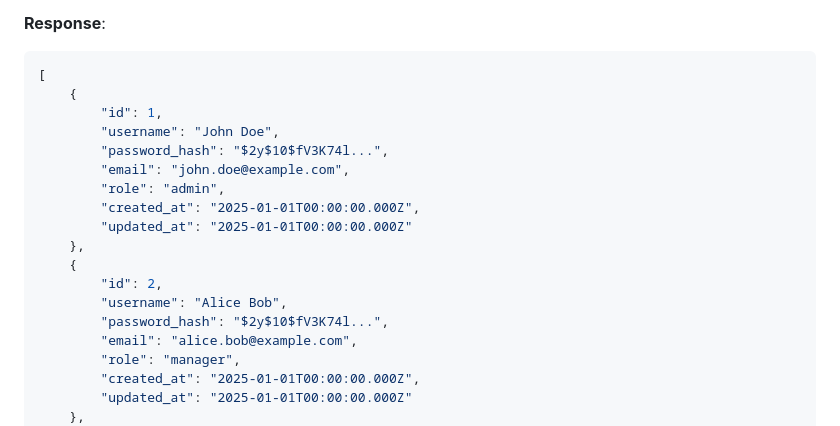
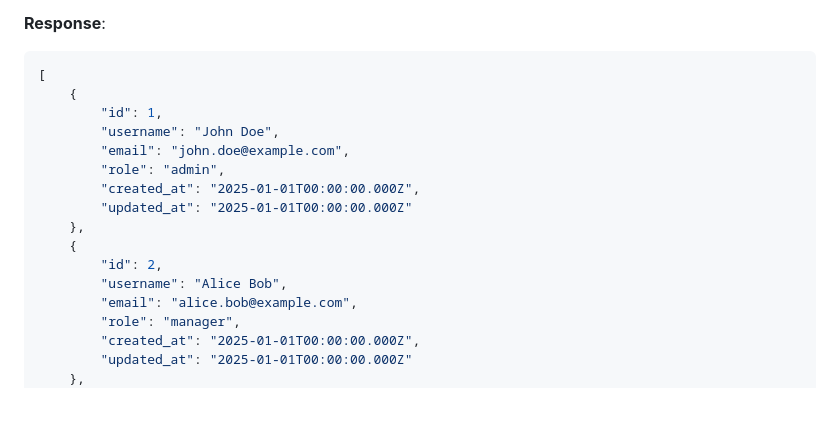
Before and after one commit to mtkuwav/manage-my-stocks, a Markdown page: DOCUMENTATION.md, the part around the change. GitHub-like rendering; blank space fills up the shorter version.

Commit message:
docs(DOCUMENTATION): updated API documentation based on previous commit

```diff
--- a/DOCUMENTATION.md
+++ b/DOCUMENTATION.md
@@ -227,7 +227,6 @@ The API uses a JWT (JSON Web Token) based authentication system with refresh tok
     {
         "id": 1,
         "username": "John Doe",
-        "password_hash": "$2y$10$fV3K74l...",
         "email": "john.doe@example.com",
         "role": "admin",
         "created_at": "2025-01-01T00:00:00.000Z",
@@ -236,7 +235,6 @@ The API uses a JWT (JSON Web Token) based authentication system with refresh tok
     {
         "id": 2,
         "username": "Alice Bob",
-        "password_hash": "$2y$10$fV3K74l...",
         "email": "alice.bob@example.com",
         "role": "manager",
         "created_at": "2025-01-01T00:00:00.000Z",
```
